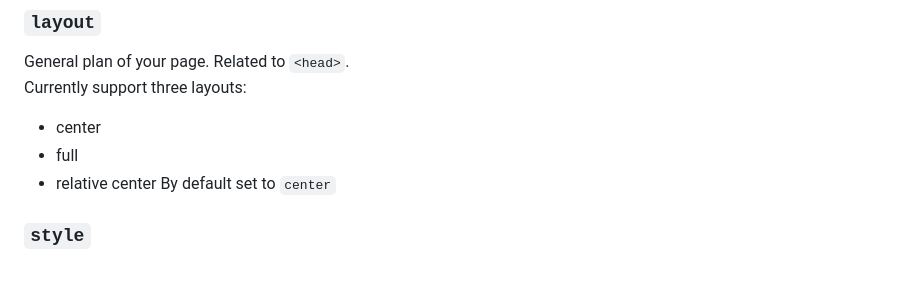
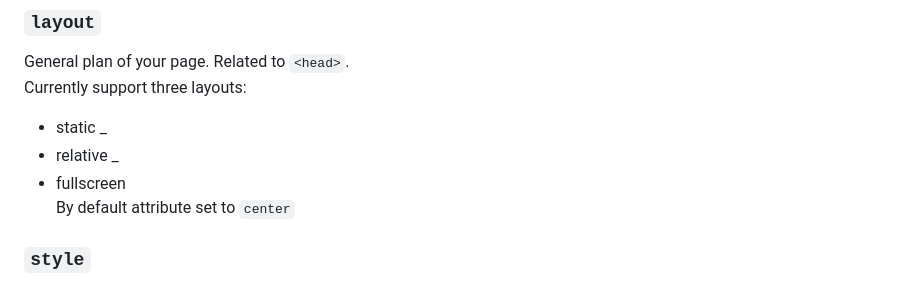
Before and after one commit to Roseinfire/HtmlS, a Markdown page: README.md, the part around the change. Drawn GitHub-style.

```diff
--- a/README.md
+++ b/README.md
@@ -34,10 +34,10 @@ Written to be `more` `flexible` and more `comfortable`
 ### `layout`
 General plan of your page. Related to `<head>`.<br>
 Currently support three layouts:
-* center
-* full
-* relative center
-By default set to `center`
+* static _
+* relative _
+* fullscreen <br>
+By default attribute set to `center`
 ### `style`
 Style of hand element.<br>
 Hand Element can be found in the console typing `hand` <br>
```
